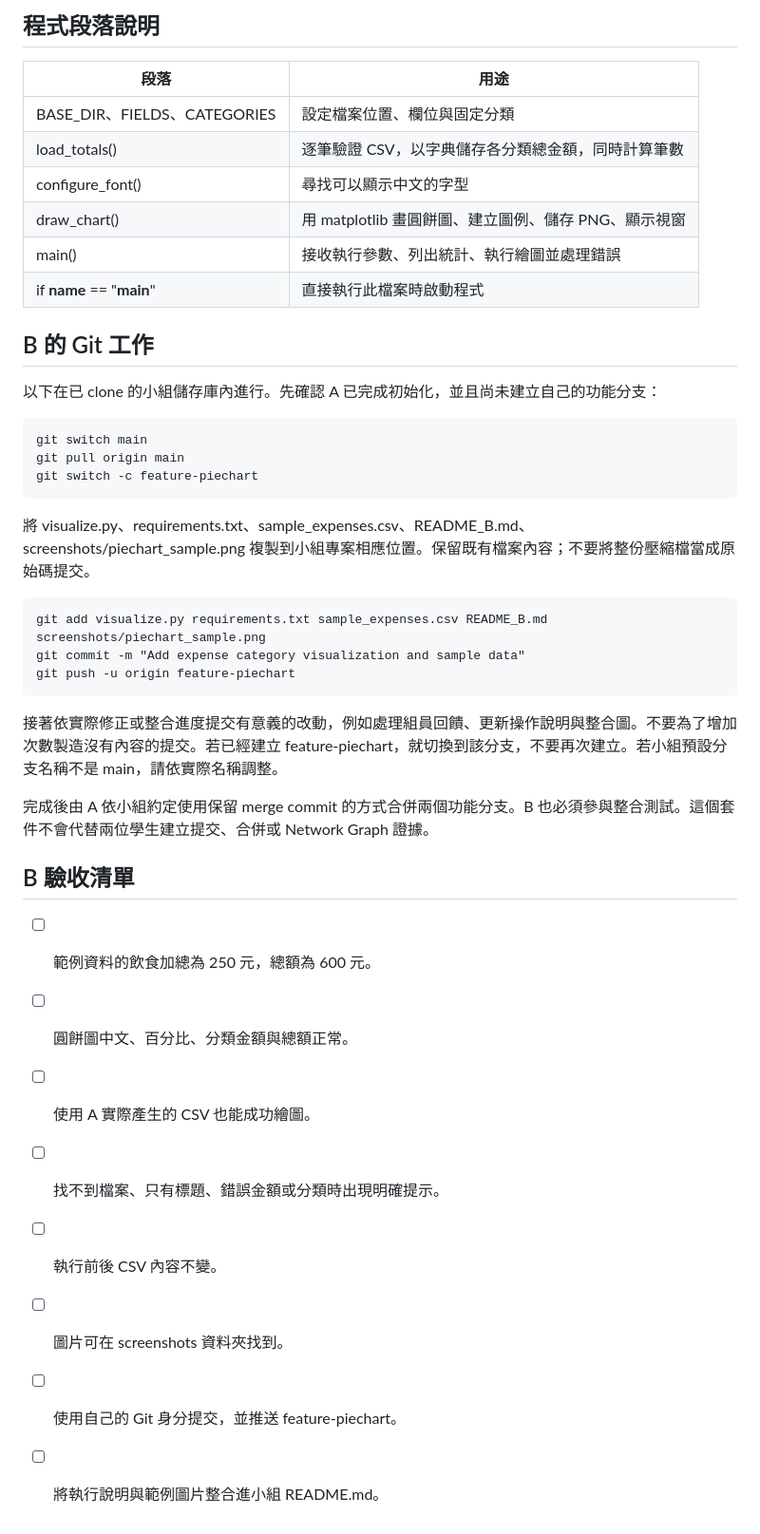
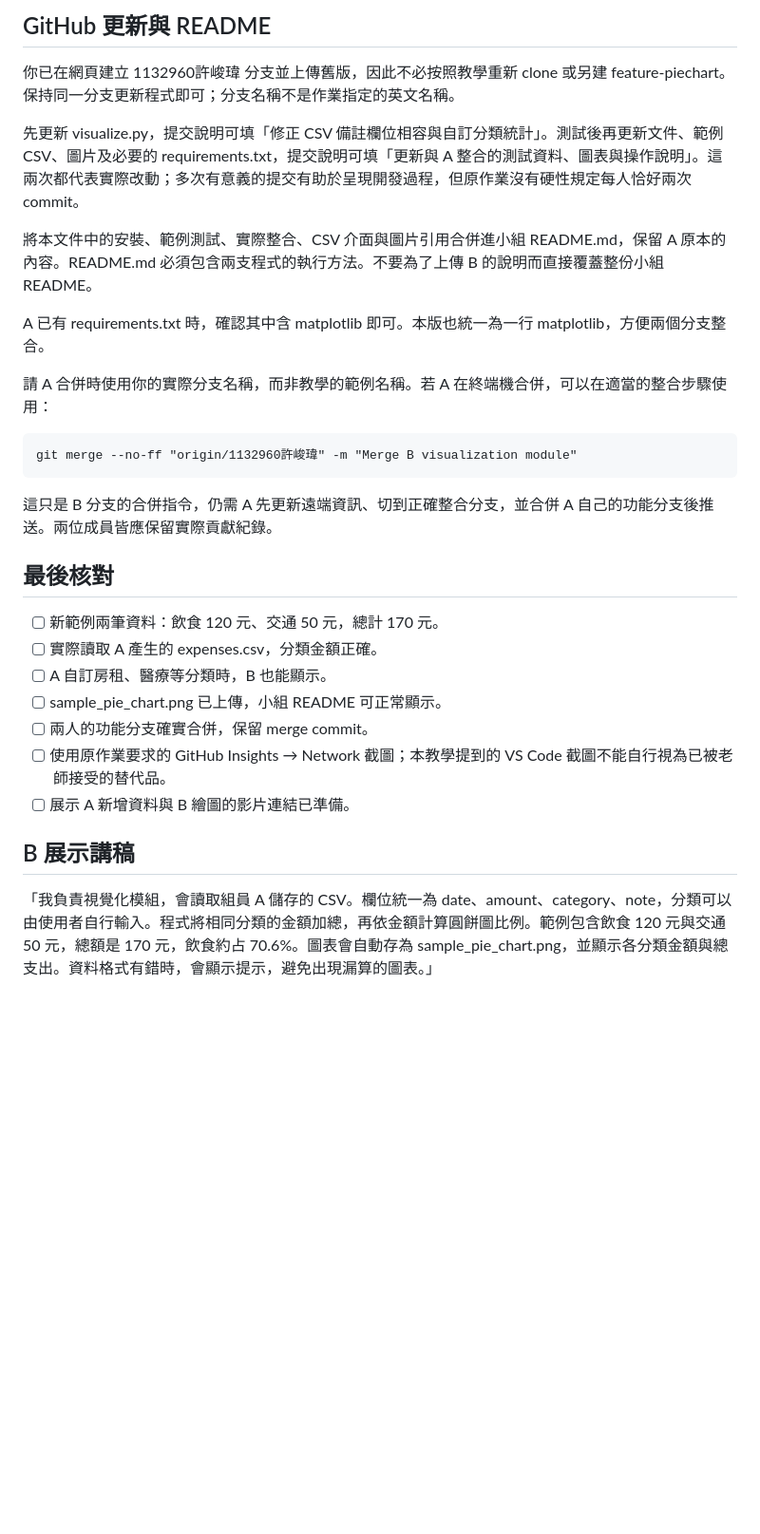
Before and after one commit to Jason-la0/expense-tracker, a Markdown page: README_B.md, the part around one of its changes. Shown at 95% size. GitHub-like rendering; blank space fills up the shorter version.

````diff
--- a/README_B.md
+++ b/README_B.md
@@ -110,44 +126,32 @@ date,amount,category,notes
 
-## 程式段落說明
+## GitHub 更新與 README
 
-| 段落 | 用途 |
-| --- | --- |
-| BASE_DIR、FIELDS、CATEGORIES | 設定檔案位置、欄位與固定分類 |
-| load_totals() | 逐筆驗證 CSV，以字典儲存各分類總金額，同時計算筆數 |
-| configure_font() | 尋找可以顯示中文的字型 |
-| draw_chart() | 用 matplotlib 畫圓餅圖、建立圖例、儲存 PNG、顯示視窗 |
-| main() | 接收執行參數、列出統計、執行繪圖並處理錯誤 |
-| if __name__ == "__main__" | 直接執行此檔案時啟動程式 |
+你已在網頁建立 1132960許峻瑋 分支並上傳舊版，因此不必按照教學重新 clone 或另建 feature-piechart。保持同一分支更新程式即可；分支名稱不是作業指定的英文名稱。
 
-## B 的 Git 工作
+先更新 visualize.py，提交說明可填「修正 CSV 備註欄位相容與自訂分類統計」。測試後再更新文件、範例 CSV、圖片及必要的 requirements.txt，提交說明可填「更新與 A 整合的測試資料、圖表與操作說明」。這兩次都代表實際改動；多次有意義的提交有助於呈現開發過程，但原作業沒有硬性規定每人恰好兩次 commit。
 
-以下在已 clone 的小組儲存庫內進行。先確認 A 已完成初始化，並且尚未建立自己的功能分支：
+將本文件中的安裝、範例測試、實際整合、CSV 介面與圖片引用合併進小組 README.md，保留 A 原本的內容。README.md 必須包含兩支程式的執行方法。不要為了上傳 B 的說明而直接覆蓋整份小組 README。
+
+A 已有 requirements.txt 時，確認其中含 matplotlib 即可。本版也統一為一行 matplotlib，方便兩個分支整合。
+
+請 A 合併時使用你的實際分支名稱，而非教學的範例名稱。若 A 在終端機合併，可以在適當的整合步驟使用：
 
 ```bat
-git switch main
-git pull origin main
-git switch -c feature-piechart
+git merge --no-ff "origin/1132960許峻瑋" -m "Merge B visualization module"
 ```
 
-將 visualize.py、requirements.txt、sample_expenses.csv、README_B.md、screenshots/piechart_sample.png 複製到小組專案相應位置。保留既有檔案內容；不要將整份壓縮檔當成原始碼提交。
+這只是 B 分支的合併指令，仍需 A 先更新遠端資訊、切到正確整合分支，並合併 A 自己的功能分支後推送。兩位成員皆應保留實際貢獻紀錄。
 
-```bat
-git add visualize.py requirements.txt sample_expenses.csv README_B.md screenshots/piechart_sample.png
-git commit -m "Add expense category visualization and sample data"
-git push -u origin feature-piechart
-```
+## 最後核對
 
-接著依實際修正或整合進度提交有意義的改動，例如處理組員回饋、更新操作說明與整合圖。不要為了增加次數製造沒有內容的提交。若已經建立 feature-piechart，就切換到該分支，不要再次建立。若小組預設分支名稱不是 main，請依實際名稱調整。
+- [ ] 新範例兩筆資料：飲食 120 元、交通 50 元，總計 170 元。
+- [ ] 實際讀取 A 產生的 expenses.csv，分類金額正確。
+- [ ] A 自訂房租、醫療等分類時，B 也能顯示。
+- [ ] sample_pie_chart.png 已上傳，小組 README 可正常顯示。
+- [ ] 兩人的功能分支確實合併，保留 merge commit。
+- [ ] 使用原作業要求的 GitHub Insights → Network 截圖；本教學提到的 VS Code 截圖不能自行視為已被老師接受的替代品。
+- [ ] 展示 A 新增資料與 B 繪圖的影片連結已準備。
 
-完成後由 A 依小組約定使用保留 merge commit 的方式合併兩個功能分支。B 也必須參與整合測試。這個套件不會代替兩位學生建立提交、合併或 Network Graph 證據。
+## B 展示講稿
 
-## B 驗收清單
-
-- [ ] 範例資料的飲食加總為 250 元，總額為 600 元。
-- [ ] 圓餅圖中文、百分比、分類金額與總額正常。
-- [ ] 使用 A 實際產生的 CSV 也能成功繪圖。
-- [ ] 找不到檔案、只有標題、錯誤金額或分類時出現明確提示。
-- [ ] 執行前後 CSV 內容不變。
-- [ ] 圖片可在 screenshots 資料夾找到。
-- [ ] 使用自己的 Git 身分提交，並推送 feature-piechart。
-- [ ] 將執行說明與範例圖片整合進小組 README.md。
+「我負責視覺化模組，會讀取組員 A 儲存的 CSV。欄位統一為 date、amount、category、note，分類可以由使用者自行輸入。程式將相同分類的金額加總，再依金額計算圓餅圖比例。範例包含飲食 120 元與交通 50 元，總額是 170 元，飲食約占 70.6%。圖表會自動存為 sample_pie_chart.png，並顯示各分類金額與總支出。資料格式有錯時，會顯示提示，避免出現漏算的圖表。」
````
Also changed, not shown: other parts of README_B.md (+83 -67 lines), sample_pie_chart.png (added), 4 other files.
